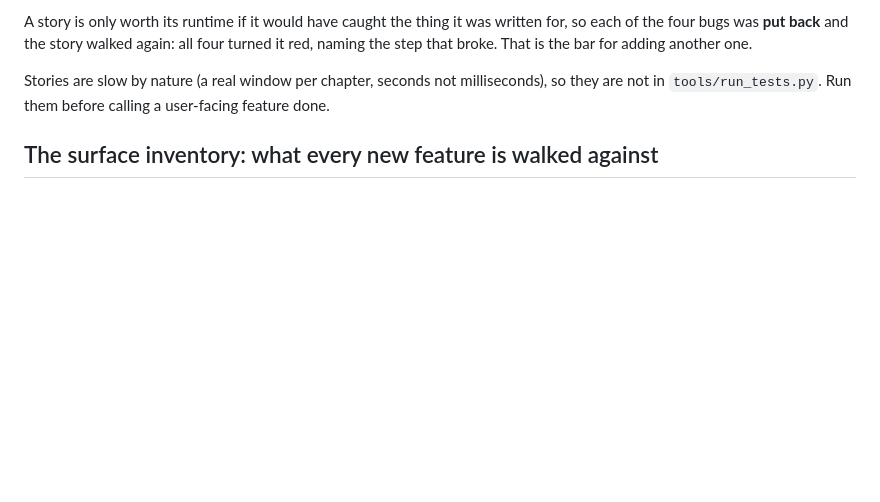
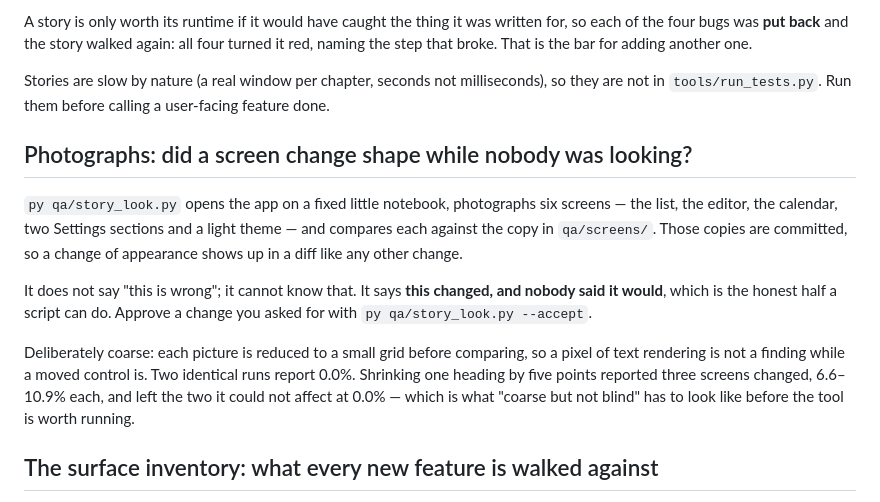
Before and after one commit to AlexandraMoldovan95/noteOrganizer, a Markdown page: qa/README.md, the part around the change. GitHub-like rendering; blank space fills up the shorter version.

```diff
--- a/qa/README.md
+++ b/qa/README.md
@@ -140,6 +140,26 @@ is the bar for adding another one.
 Stories are slow by nature (a real window per chapter, seconds not
 milliseconds), so they are not in `tools/run_tests.py`. Run them before
 calling a user-facing feature done.
+
+## Photographs: did a screen change shape while nobody was looking?
+
+`py qa/story_look.py` opens the app on a fixed little notebook,
+photographs six screens — the list, the editor, the calendar, two
+Settings sections and a light theme — and compares each against the copy
+in `qa/screens/`. Those copies are committed, so a change of appearance
+shows up in a diff like any other change.
+
+It does not say "this is wrong"; it cannot know that. It says **this
+changed, and nobody said it would**, which is the honest half a script
+can do. Approve a change you asked for with
+`py qa/story_look.py --accept`.
+
+Deliberately coarse: each picture is reduced to a small grid before
+comparing, so a pixel of text rendering is not a finding while a moved
+control is. Two identical runs report 0.0%. Shrinking one heading by
+five points reported three screens changed, 6.6–10.9% each, and left the
+two it could not affect at 0.0% — which is what "coarse but not blind"
+has to look like before the tool is worth running.
 
 ## The surface inventory: what every new feature is walked against
 
```
Also changed, not shown: qa/screens/01-lista.png (added), qa/screens/02-editor.png (added), qa/screens/03-calendar.png (added), qa/screens/04-setari-cos.png (added), qa/screens/05-setari-categorii.png (added), qa/screens/06-tema-deschisa.png (added), 3 other files.
